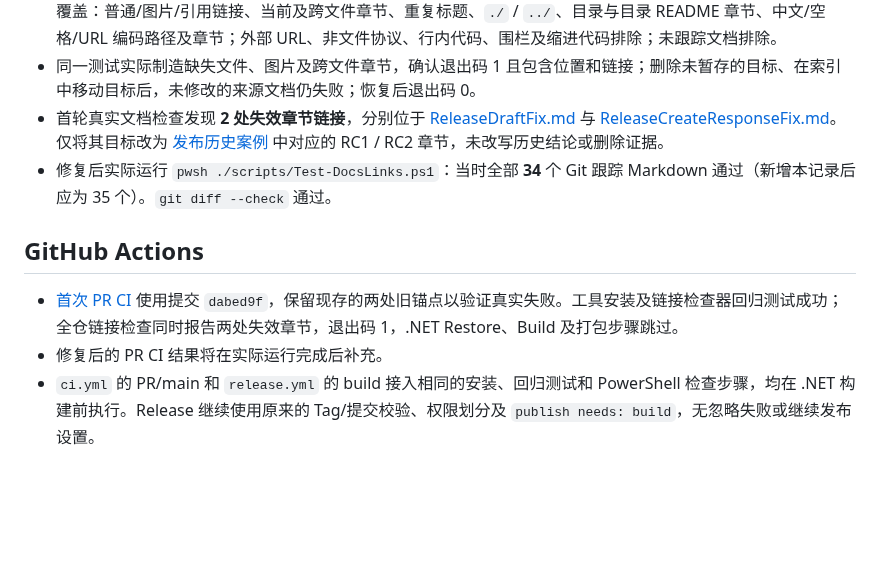
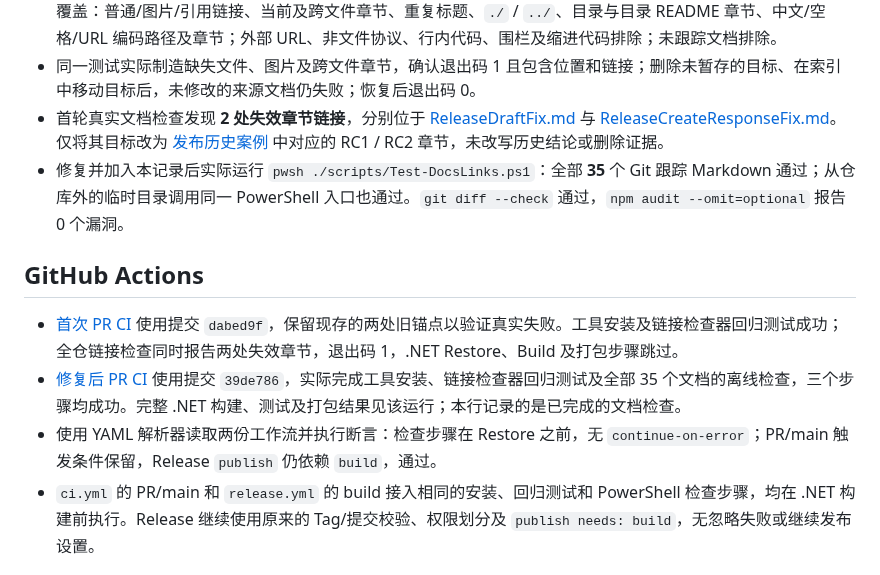
Before and after one commit to 787x/SeleVox, a Markdown page: verification/DocsLinks.md, the part around the change. GitHub-like rendering; blank space fills up the shorter version.

Commit message:
docs: record successful GitHub PR link checks

```diff
--- a/verification/DocsLinks.md
+++ b/verification/DocsLinks.md
@@ -10,12 +10,13 @@
 - 实际运行 `npm ci --ignore-scripts --no-audit --no-fund`，成功；`npm run test:docs`，成功。临时 Git 仓库覆盖：普通/图片/引用链接、当前及跨文件章节、重复标题、`./` / `../`、目录与目录 README 章节、中文/空格/URL 编码路径及章节；外部 URL、非文件协议、行内代码、围栏及缩进代码排除；未跟踪文档排除。
 - 同一测试实际制造缺失文件、图片及跨文件章节，确认退出码 1 且包含位置和链接；删除未暂存的目标、在索引中移动目标后，未修改的来源文档仍失败；恢复后退出码 0。
 - 首轮真实文档检查发现 **2 处失效章节链接**，分别位于 [ReleaseDraftFix.md](ReleaseDraftFix.md) 与 [ReleaseCreateResponseFix.md](ReleaseCreateResponseFix.md)。仅将其目标改为 [发布历史案例](../docs/Releases.md#历史事故与恢复案例记录日期2026-10-15utc) 中对应的 RC1 / RC2 章节，未改写历史结论或删除证据。
-- 修复后实际运行 `pwsh ./scripts/Test-DocsLinks.ps1`：当时全部 **34** 个 Git 跟踪 Markdown 通过（新增本记录后应为 35 个）。`git diff --check` 通过。
+- 修复并加入本记录后实际运行 `pwsh ./scripts/Test-DocsLinks.ps1`：全部 **35** 个 Git 跟踪 Markdown 通过；从仓库外的临时目录调用同一 PowerShell 入口也通过。`git diff --check` 通过，`npm audit --omit=optional` 报告 0 个漏洞。
 
 ## GitHub Actions
 
 - [首次 PR CI](https://github.com/787x/SeleVox/actions/runs/38695595831) 使用提交 `dabed9f`，保留现存的两处旧锚点以验证真实失败。工具安装及链接检查器回归测试成功；全仓链接检查同时报告两处失效章节，退出码 1，.NET Restore、Build 及打包步骤跳过。
-- 修复后的 PR CI 结果将在实际运行完成后补充。
+- [修复后 PR CI](https://github.com/787x/SeleVox/actions/runs/38695783287) 使用提交 `39de786`，实际完成工具安装、链接检查器回归测试及全部 35 个文档的离线检查，三个步骤均成功。完整 .NET 构建、测试及打包结果见该运行；本行记录的是已完成的文档检查。
+- 使用 YAML 解析器读取两份工作流并执行断言：检查步骤在 Restore 之前，无 `continue-on-error`；PR/main 触发条件保留，Release `publish` 仍依赖 `build`，通过。
 - `ci.yml` 的 PR/main 和 `release.yml` 的 build 接入相同的安装、回归测试和 PowerShell 检查步骤，均在 .NET 构建前执行。Release 继续使用原来的 Tag/提交校验、权限划分及 `publish needs: build`，无忽略失败或继续发布设置。
 
 ## 验证边界
```
